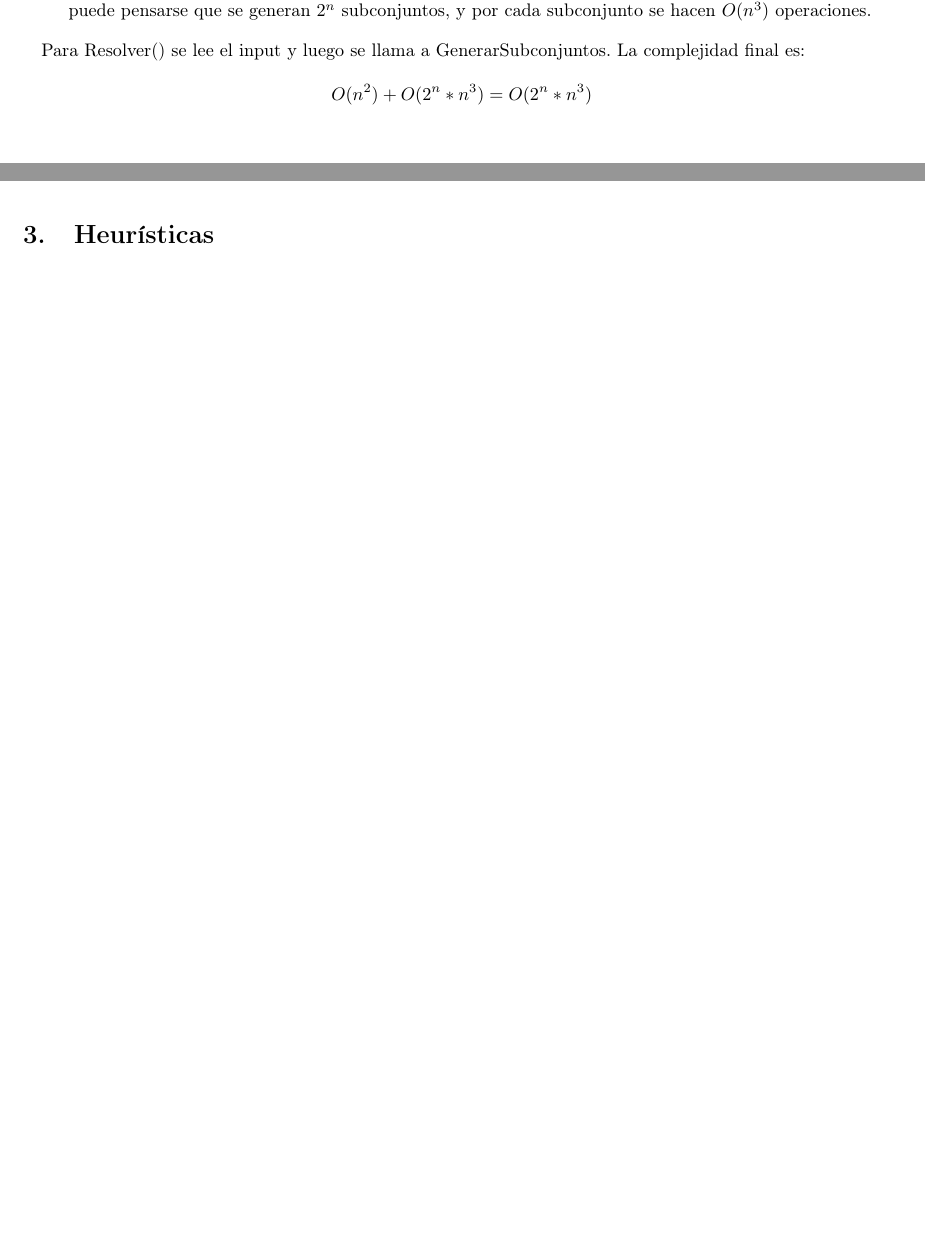
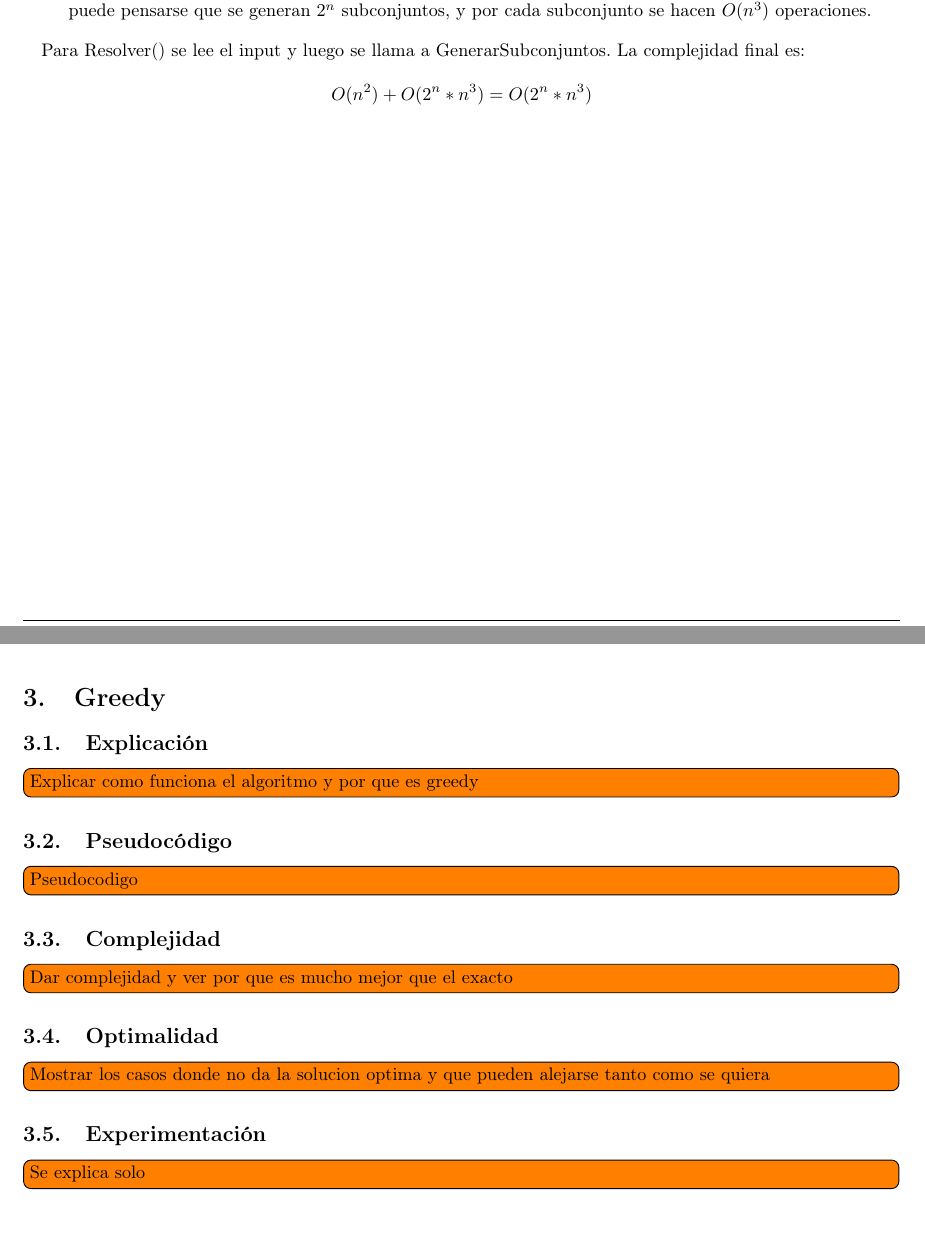
Before and after one commit to JonSeijo/algo3-tp3, a LaTeX document (informe/informe.tex, which reads informe/greedy.tex): two parts of pages 6 and 7 of 8 before the commit and two parts of pages 6 and 7 of 9 after it, joined at a grey line, cut so that both start at the same text, the shorter picture padded with empty space. Compiled offline with pdfLaTeX.

Commit message:
Empieza tex de greedy

```diff
--- /dev/null
+++ b/informe/greedy.tex
@@ -0,0 +1,18 @@
+% !TEX root = ./informe.tex
+
+\section{Greedy}
+
+\subsection{Explicación}
+\todo[inline]{Explicar como funciona el algoritmo y por que es greedy}
+
+\subsection{Pseudocódigo}
+\todo[inline]{Pseudocodigo}
+
+\subsection{Complejidad}
+\todo[inline]{Dar complejidad y ver por que es mucho mejor que el exacto}
+
+\subsection{Optimalidad}
+\todo[inline]{Mostrar los casos donde no da la solucion optima y que pueden alejarse tanto como se quiera}
+
+\subsection{Experimentación}
+\todo[inline]{Se explica solo}
--- a/informe/informe.tex
+++ b/informe/informe.tex
@@ -41,6 +41,9 @@
 \input{exacto.tex}
 
 \newpage
+\input{greedy.tex}
+
+\newpage
 \input{heuristicas.tex}
 
 \newpage
```
